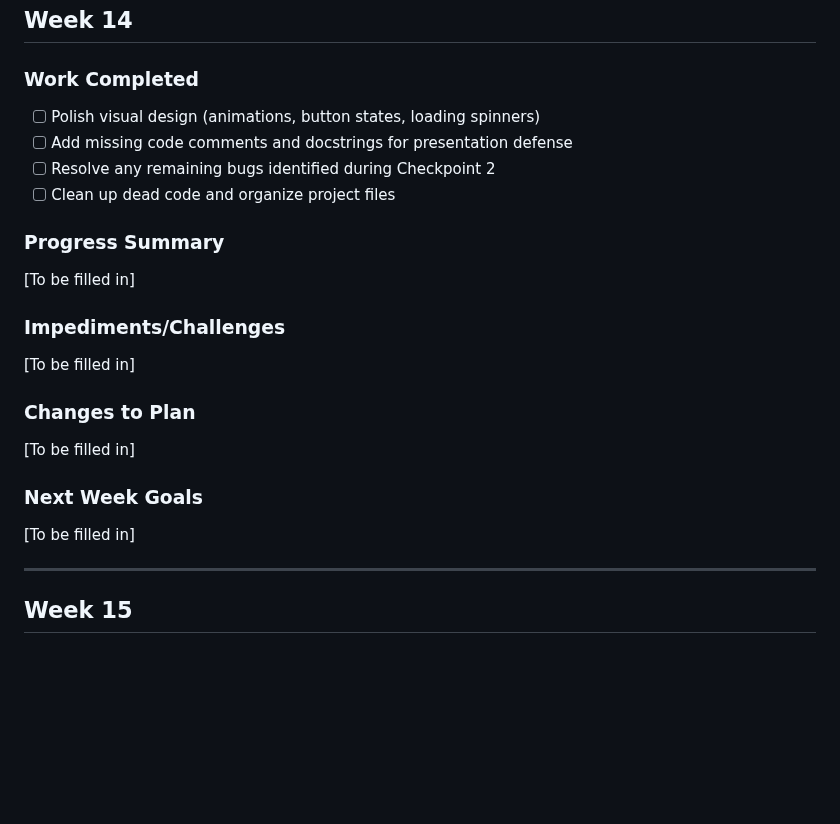
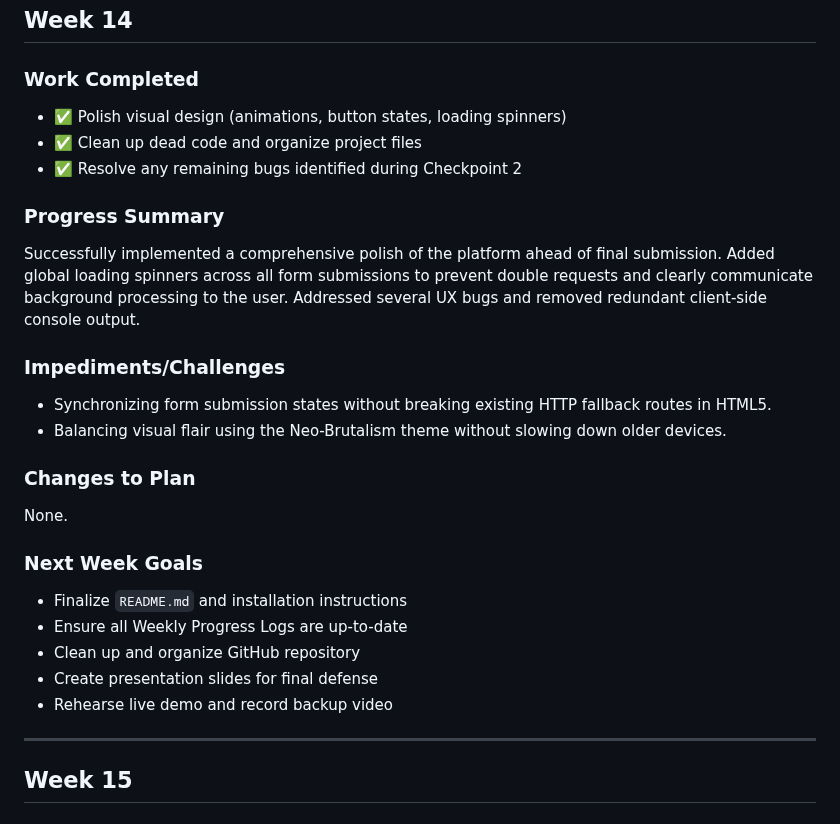
Before and after one commit to EnovWayoi/CSIS3126_Wayoi, a Markdown page: docs/Weekly_Progress_Log.md, the part around the change. GitHub-like rendering; blank space fills up the shorter version.

Commit message:
docs: detail completion of Week 14 UI polish and bug fixes

```diff
--- a/docs/Weekly_Progress_Log.md
+++ b/docs/Weekly_Progress_Log.md
@@ -430,22 +430,26 @@ None.
 ## Week 14
 
 ### Work Completed
-- [ ] Polish visual design (animations, button states, loading spinners)
-- [ ] Add missing code comments and docstrings for presentation defense
-- [ ] Resolve any remaining bugs identified during Checkpoint 2
-- [ ] Clean up dead code and organize project files
+- ✅ Polish visual design (animations, button states, loading spinners)
+- ✅ Clean up dead code and organize project files
+- ✅ Resolve any remaining bugs identified during Checkpoint 2
 
 ### Progress Summary
-[To be filled in]
+Successfully implemented a comprehensive polish of the platform ahead of final submission. Added global loading spinners across all form submissions to prevent double requests and clearly communicate background processing to the user. Addressed several UX bugs and removed redundant client-side console output.
 
 ### Impediments/Challenges
-[To be filled in]
+- Synchronizing form submission states without breaking existing HTTP fallback routes in HTML5.
+- Balancing visual flair using the Neo-Brutalism theme without slowing down older devices.
 
 ### Changes to Plan
-[To be filled in]
+None.
 
 ### Next Week Goals
-[To be filled in]
+- Finalize `README.md` and installation instructions
+- Ensure all Weekly Progress Logs are up-to-date
+- Clean up and organize GitHub repository
+- Create presentation slides for final defense
+- Rehearse live demo and record backup video
 
 ---
 
```
